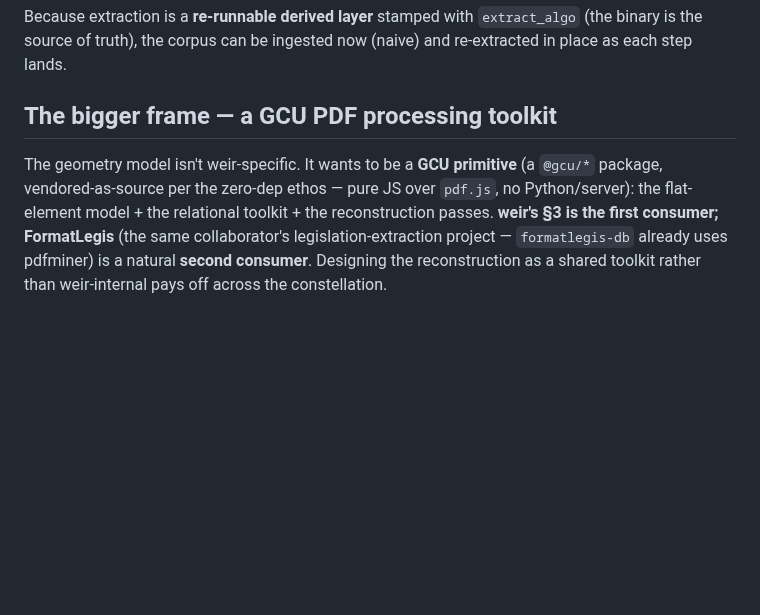
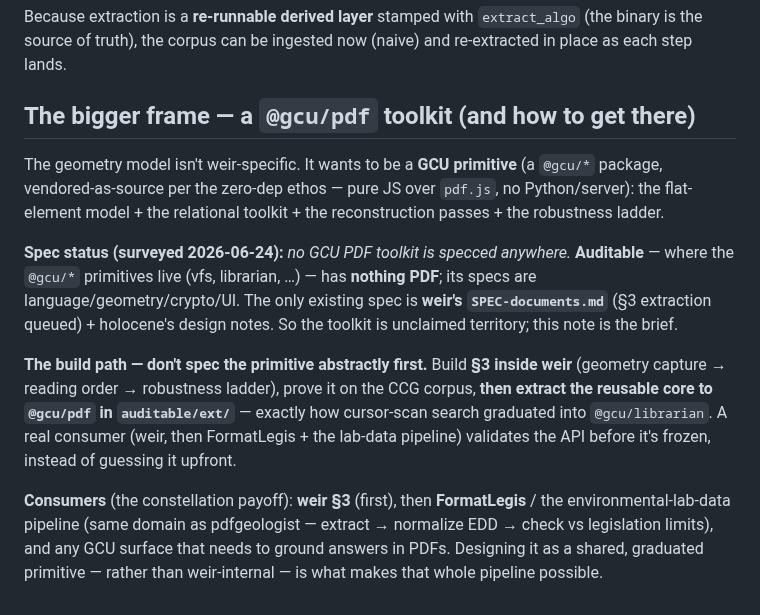
Before and after one commit to gentropic/weir, a Markdown page: docs/design/pdf-reconstruction.md, the part around one of its changes. Rendered like a GitHub page; blank space fills up the shorter version.

```diff
--- a/docs/design/pdf-reconstruction.md
+++ b/docs/design/pdf-reconstruction.md
@@ -63,11 +103,24 @@ page-image region* where text fails rather than fabricate structure).
 Because extraction is a **re-runnable derived layer** stamped with `extract_algo` (the binary is the
 source of truth), the corpus can be ingested now (naive) and re-extracted in place as each step lands.
 
-## The bigger frame — a GCU PDF processing toolkit
+## The bigger frame — a `@gcu/pdf` toolkit (and how to get there)
 
 The geometry model isn't weir-specific. It wants to be a **GCU primitive** (a `@gcu/*` package,
 vendored-as-source per the zero-dep ethos — pure JS over `pdf.js`, no Python/server): the
-flat-element model + the relational toolkit + the reconstruction passes. **weir's §3 is the first
-consumer; FormatLegis** (the same collaborator's legislation-extraction project — `formatlegis-db`
-already uses pdfminer) is a natural **second consumer**. Designing the reconstruction as a shared
-toolkit rather than weir-internal pays off across the constellation.
+flat-element model + the relational toolkit + the reconstruction passes + the robustness ladder.
+
+**Spec status (surveyed 2026-06-24):** *no GCU PDF toolkit is specced anywhere.* **Auditable** —
+where the `@gcu/*` primitives live (vfs, librarian, …) — has **nothing PDF**; its specs are
+language/geometry/crypto/UI. The only existing spec is **weir's `SPEC-documents.md`** (§3 extraction
+queued) + holocene's design notes. So the toolkit is unclaimed territory; this note is the brief.
+
+**The build path — don't spec the primitive abstractly first.** Build **§3 inside weir** (geometry
+capture → reading order → robustness ladder), prove it on the CCG corpus, **then extract the reusable
+core to `@gcu/pdf` in `auditable/ext/`** — exactly how cursor-scan search graduated into
+`@gcu/librarian`. A real consumer (weir, then FormatLegis + the lab-data pipeline) validates the API
+before it's frozen, instead of guessing it upfront.
+
+**Consumers** (the constellation payoff): **weir §3** (first), then **FormatLegis** / the
+environmental-lab-data pipeline (same domain as pdfgeologist — extract → normalize EDD → check vs
+legislation limits), and any GCU surface that needs to ground answers in PDFs. Designing it as a
+shared, graduated primitive — rather than weir-internal — is what makes that whole pipeline possible.
```
Also changed, not shown: other parts of docs/design/pdf-reconstruction.md (+40 -0 lines).
